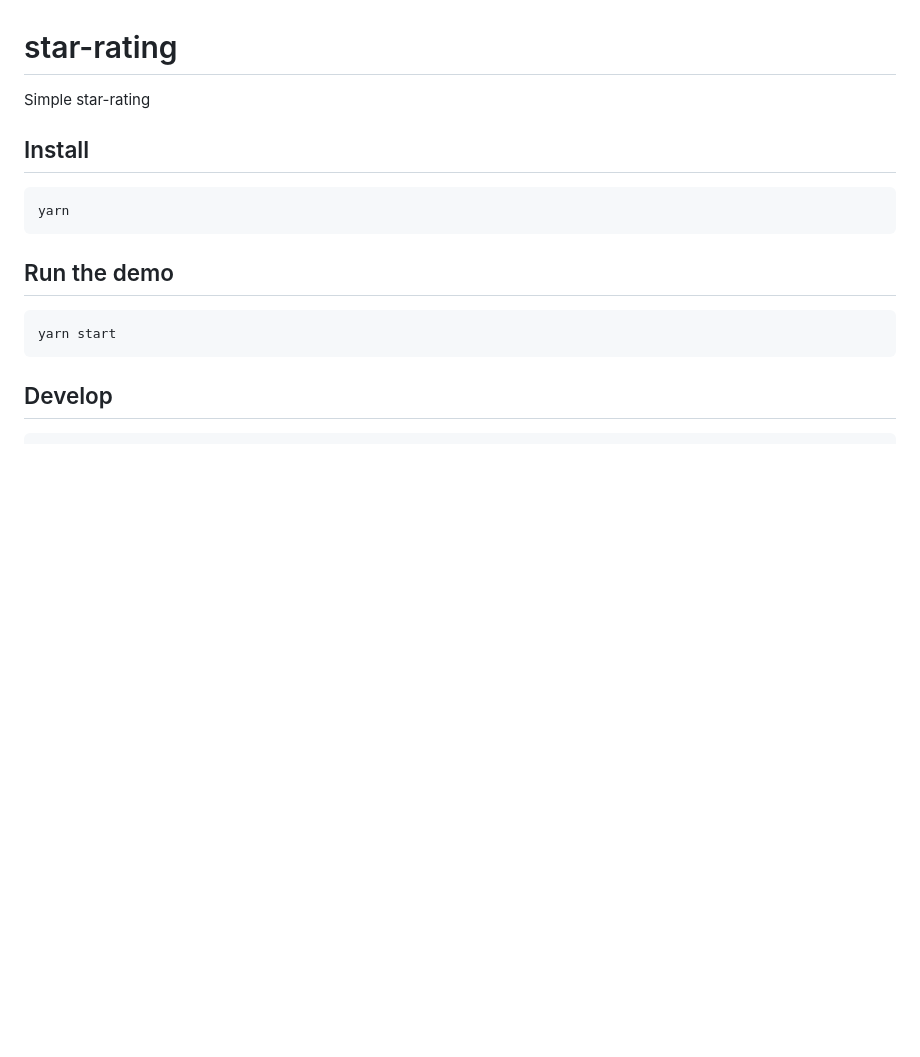
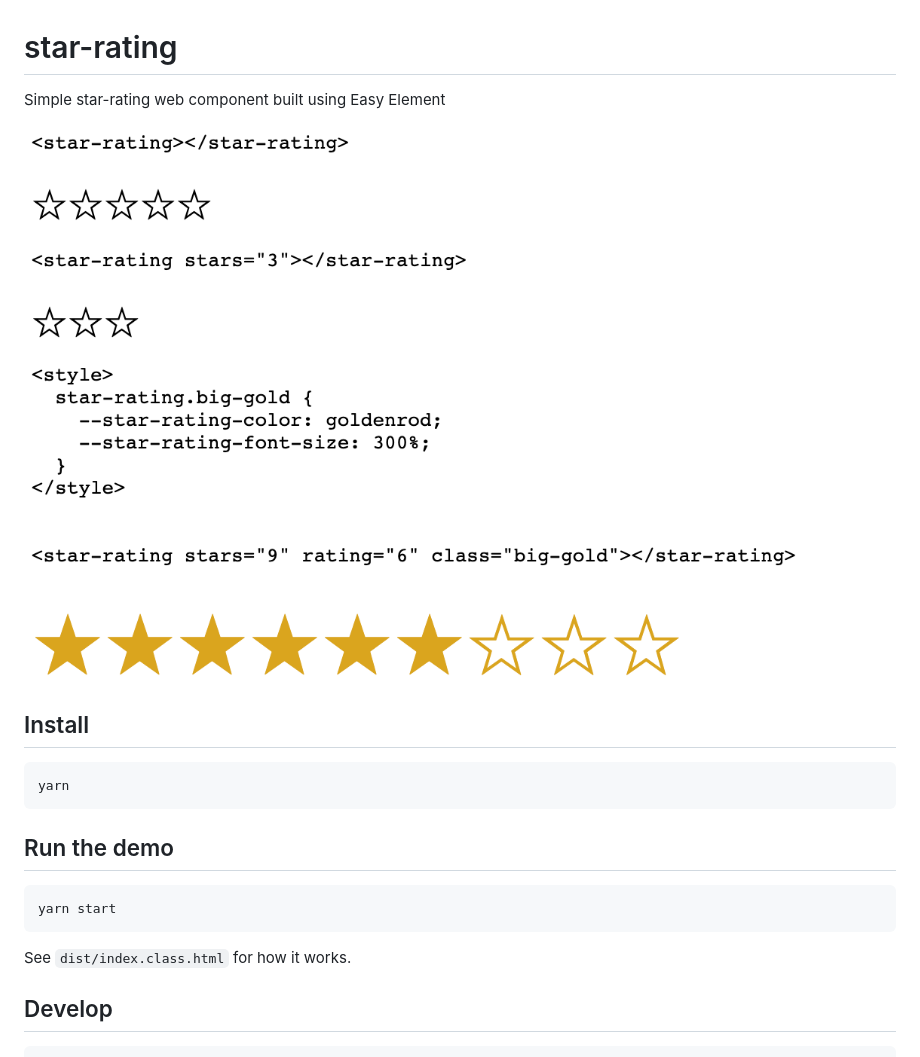
Before and after one commit to Pilatch/star-rating, a Markdown page: README.md, the part around the change. Rendered like a GitHub page; pictures changed too: readme-stuff/demo-screenshot.png; blank space fills up the shorter version.

Commit message:
white demo background and screenshot update

````diff
--- a/README.md
+++ b/README.md
@@ -1,6 +1,8 @@
 # star-rating
 
-Simple star-rating
+Simple star-rating web component built using Easy Element
+
+![demo screenshot](https://raw.githubusercontent.com/Pilatch/star-rating/master/readme-stuff/demo-screenshot.png)
 
 ## Install
 
@@ -14,6 +16,8 @@ yarn
 yarn start
 ```
 
+See `dist/index.class.html` for how it works.
+
 ## Develop
 
 ```bash
````
Also changed, not shown: 1 other file.
